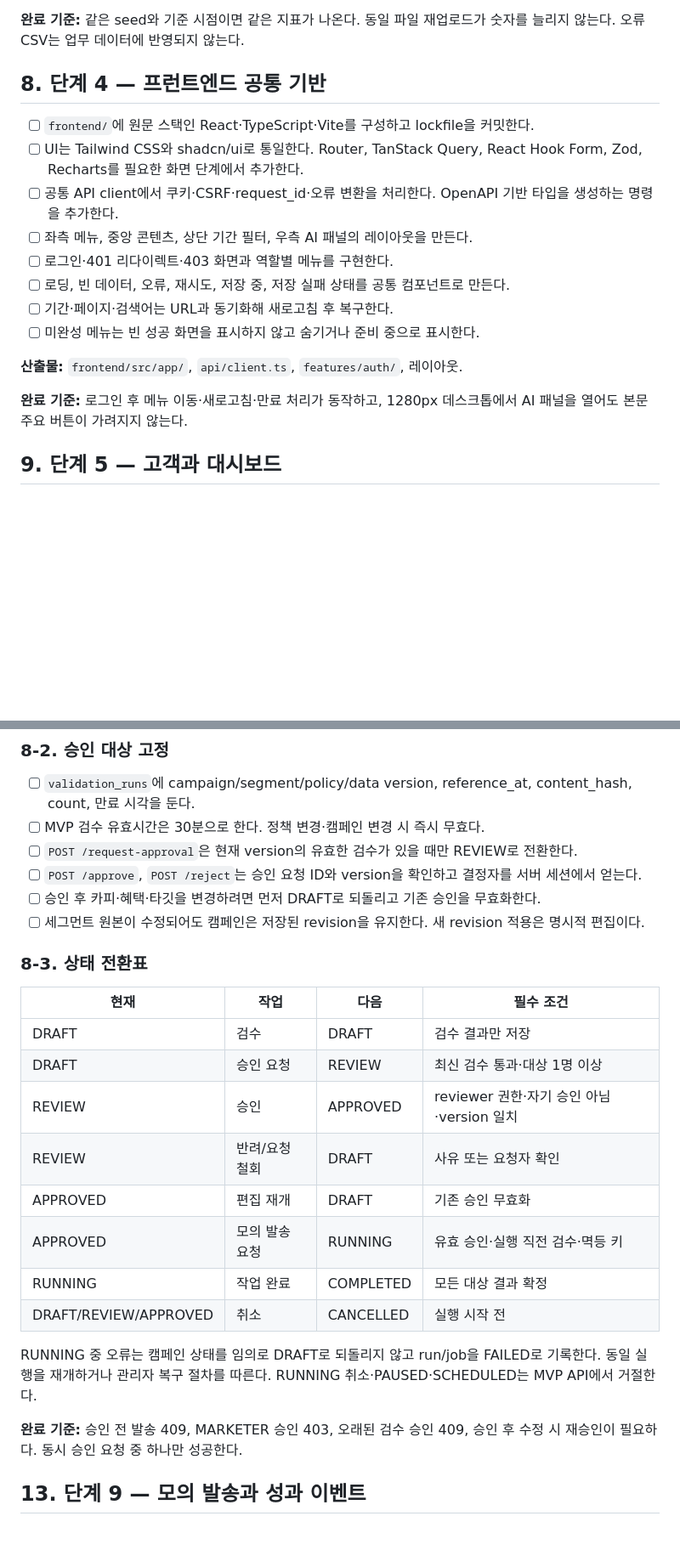
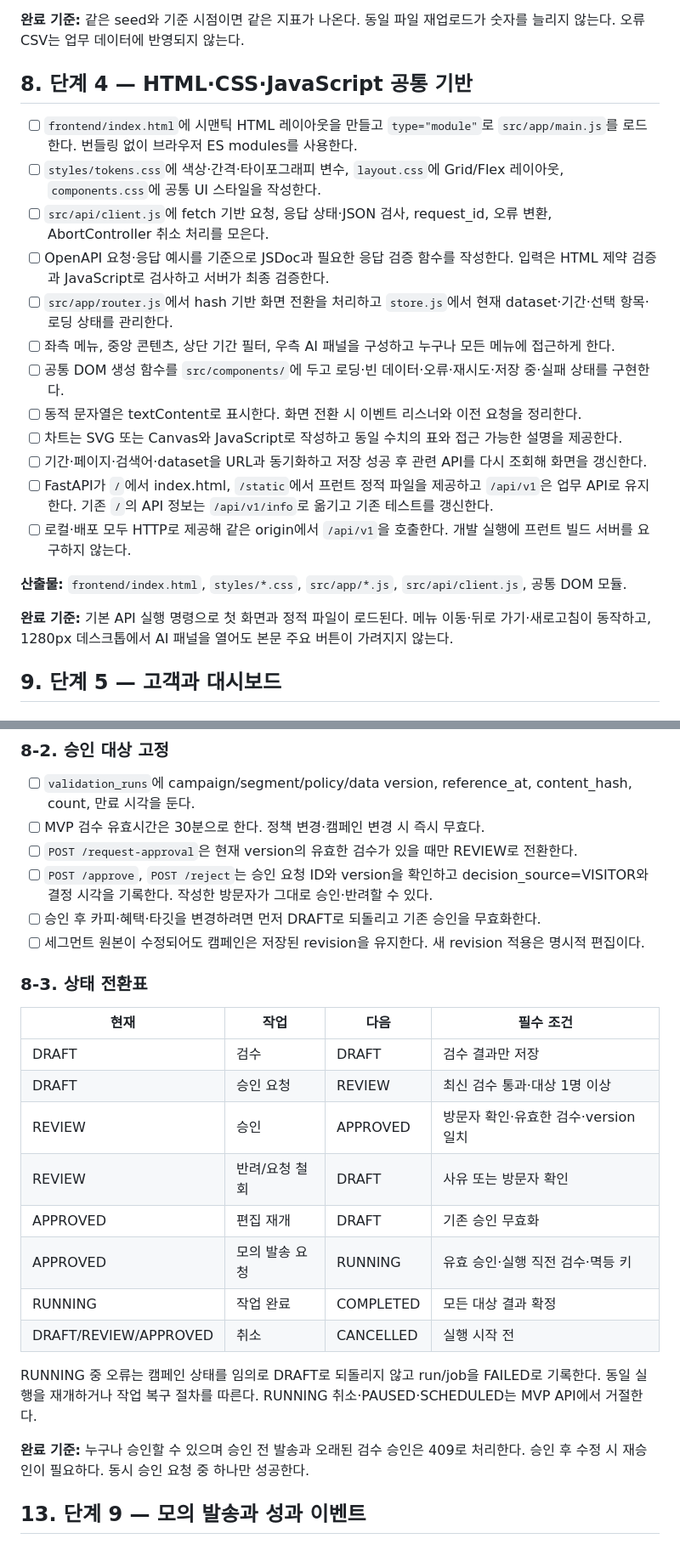
Before and after one commit to myjhye/crm_ai_campaign_automation_tool, a Markdown page: docs/detailed_implementation_plan.md, 2 parts joined by grey strips. Shown at 85% size. Drawn GitHub-style; blank space fills up the shorter version.

```diff
--- a/docs/detailed_implementation_plan.md
+++ b/docs/detailed_implementation_plan.md
@@ -254,20 +259,24 @@ DB 접근은 SQLAlchemy 동기 세션을 기본안으로 한다. 동기 DB 작
 
 **완료 기준:** 같은 seed와 기준 시점이면 같은 지표가 나온다. 동일 파일 재업로드가 숫자를 늘리지 않는다. 오류 CSV는 업무 데이터에 반영되지 않는다.
 
-## 8. 단계 4 — 프런트엔드 공통 기반
+## 8. 단계 4 — HTML·CSS·JavaScript 공통 기반
 
-- [ ] `frontend/`에 원문 스택인 React·TypeScript·Vite를 구성하고 lockfile을 커밋한다.
-- [ ] UI는 Tailwind CSS와 shadcn/ui로 통일한다. Router, TanStack Query, React Hook Form, Zod, Recharts를 필요한 화면 단계에서 추가한다.
-- [ ] 공통 API client에서 쿠키·CSRF·request_id·오류 변환을 처리한다. OpenAPI 기반 타입을 생성하는 명령을 추가한다.
-- [ ] 좌측 메뉴, 중앙 콘텐츠, 상단 기간 필터, 우측 AI 패널의 레이아웃을 만든다.
-- [ ] 로그인·401 리다이렉트·403 화면과 역할별 메뉴를 구현한다.
-- [ ] 로딩, 빈 데이터, 오류, 재시도, 저장 중, 저장 실패 상태를 공통 컴포넌트로 만든다.
-- [ ] 기간·페이지·검색어는 URL과 동기화해 새로고침 후 복구한다.
-- [ ] 미완성 메뉴는 빈 성공 화면을 표시하지 않고 숨기거나 준비 중으로 표시한다.
+- [ ] `frontend/index.html`에 시맨틱 HTML 레이아웃을 만들고 `type="module"`로 `src/app/main.js`를 로드한다. 번들링 없이 브라우저 ES modules를 사용한다.
+- [ ] `styles/tokens.css`에 색상·간격·타이포그래피 변수, `layout.css`에 Grid/Flex 레이아웃, `components.css`에 공통 UI 스타일을 작성한다.
+- [ ] `src/api/client.js`에 fetch 기반 요청, 응답 상태·JSON 검사, request_id, 오류 변환, AbortController 취소 처리를 모은다.
+- [ ] OpenAPI 요청·응답 예시를 기준으로 JSDoc과 필요한 응답 검증 함수를 작성한다. 입력은 HTML 제약 검증과 JavaScript로 검사하고 서버가 최종 검증한다.
+- [ ] `src/app/router.js`에서 hash 기반 화면 전환을 처리하고 `store.js`에서 현재 dataset·기간·선택 항목·로딩 상태를 관리한다.
+- [ ] 좌측 메뉴, 중앙 콘텐츠, 상단 기간 필터, 우측 AI 패널을 구성하고 누구나 모든 메뉴에 접근하게 한다.
+- [ ] 공통 DOM 생성 함수를 `src/components/`에 두고 로딩·빈 데이터·오류·재시도·저장 중·실패 상태를 구현한다.
+- [ ] 동적 문자열은 textContent로 표시한다. 화면 전환 시 이벤트 리스너와 이전 요청을 정리한다.
+- [ ] 차트는 SVG 또는 Canvas와 JavaScript로 작성하고 동일 수치의 표와 접근 가능한 설명을 제공한다.
+- [ ] 기간·페이지·검색어·dataset을 URL과 동기화하고 저장 성공 후 관련 API를 다시 조회해 화면을 갱신한다.
+- [ ] FastAPI가 `/`에서 index.html, `/static`에서 프런트 정적 파일을 제공하고 `/api/v1`은 업무 API로 유지한다. 기존 `/`의 API 정보는 `/api/v1/info`로 옮기고 기존 테스트를 갱신한다.
+- [ ] 로컬·배포 모두 HTTP로 제공해 같은 origin에서 `/api/v1`을 호출한다. 개발 실행에 프런트 빌드 서버를 요구하지 않는다.
 
-**산출물:** `frontend/src/app/`, `api/client.ts`, `features/auth/`, 레이아웃.
+**산출물:** `frontend/index.html`, `styles/*.css`, `src/app/*.js`, `src/api/client.js`, 공통 DOM 모듈.
 
-**완료 기준:** 로그인 후 메뉴 이동·새로고침·만료 처리가 동작하고, 1280px 데스크톱에서 AI 패널을 열어도 본문 주요 버튼이 가려지지 않는다.
+**완료 기준:** 기본 API 실행 명령으로 첫 화면과 정적 파일이 로드된다. 메뉴 이동·뒤로 가기·새로고침이 동작하고, 1280px 데스크톱에서 AI 패널을 열어도 본문 주요 버튼이 가려지지 않는다.
 
 ## 9. 단계 5 — 고객과 대시보드
 
@@ -400,7 +409,7 @@ MVP 노출 한도 기본안은 채널별 1일 1회·최근 7일 3회다. 1일은
 - [ ] `validation_runs`에 campaign/segment/policy/data version, reference_at, content_hash, count, 만료 시각을 둔다.
 - [ ] MVP 검수 유효시간은 30분으로 한다. 정책 변경·캠페인 변경 시 즉시 무효다.
 - [ ] `POST /request-approval`은 현재 version의 유효한 검수가 있을 때만 REVIEW로 전환한다.
-- [ ] `POST /approve`, `POST /reject`는 승인 요청 ID와 version을 확인하고 결정자를 서버 세션에서 얻는다.
+- [ ] `POST /approve`, `POST /reject`는 승인 요청 ID와 version을 확인하고 decision_source=VISITOR와 결정 시각을 기록한다. 작성한 방문자가 그대로 승인·반려할 수 있다.
 - [ ] 승인 후 카피·혜택·타깃을 변경하려면 먼저 DRAFT로 되돌리고 기존 승인을 무효화한다.
 - [ ] 세그먼트 원본이 수정되어도 캠페인은 저장된 revision을 유지한다. 새 revision 적용은 명시적 편집이다.
 
@@ -410,16 +419,16 @@ MVP 노출 한도 기본안은 채널별 1일 1회·최근 7일 3회다. 1일은
 | --- | --- | --- | --- |
 | DRAFT | 검수 | DRAFT | 검수 결과만 저장 |
 | DRAFT | 승인 요청 | REVIEW | 최신 검수 통과·대상 1명 이상 |
-| REVIEW | 승인 | APPROVED | reviewer 권한·자기 승인 아님·version 일치 |
-| REVIEW | 반려/요청 철회 | DRAFT | 사유 또는 요청자 확인 |
+| REVIEW | 승인 | APPROVED | 방문자 확인·유효한 검수·version 일치 |
+| REVIEW | 반려/요청 철회 | DRAFT | 사유 또는 방문자 확인 |
 | APPROVED | 편집 재개 | DRAFT | 기존 승인 무효화 |
 | APPROVED | 모의 발송 요청 | RUNNING | 유효 승인·실행 직전 검수·멱등 키 |
 | RUNNING | 작업 완료 | COMPLETED | 모든 대상 결과 확정 |
 | DRAFT/REVIEW/APPROVED | 취소 | CANCELLED | 실행 시작 전 |
 
-RUNNING 중 오류는 캠페인 상태를 임의로 DRAFT로 되돌리지 않고 run/job을 FAILED로 기록한다. 동일 실행을 재개하거나 관리자 복구 절차를 따른다. RUNNING 취소·PAUSED·SCHEDULED는 MVP API에서 거절한다.
+RUNNING 중 오류는 캠페인 상태를 임의로 DRAFT로 되돌리지 않고 run/job을 FAILED로 기록한다. 동일 실행을 재개하거나 작업 복구 절차를 따른다. RUNNING 취소·PAUSED·SCHEDULED는 MVP API에서 거절한다.
 
-**완료 기준:** 승인 전 발송 409, MARKETER 승인 403, 오래된 검수 승인 409, 승인 후 수정 시 재승인이 필요하다. 동시 승인 요청 중 하나만 성공한다.
+**완료 기준:** 누구나 승인할 수 있으며 승인 전 발송과 오래된 검수 승인은 409로 처리한다. 승인 후 수정 시 재승인이 필요하다. 동시 승인 요청 중 하나만 성공한다.
 
 ## 13. 단계 9 — 모의 발송과 성과 이벤트
 
```
Also changed, not shown: other parts of docs/detailed_implementation_plan.md (+84 -76 lines).
